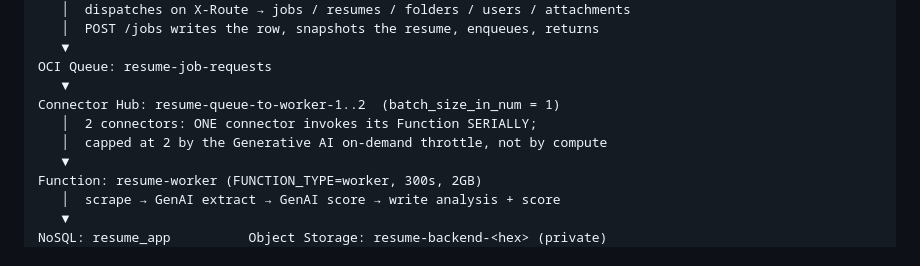
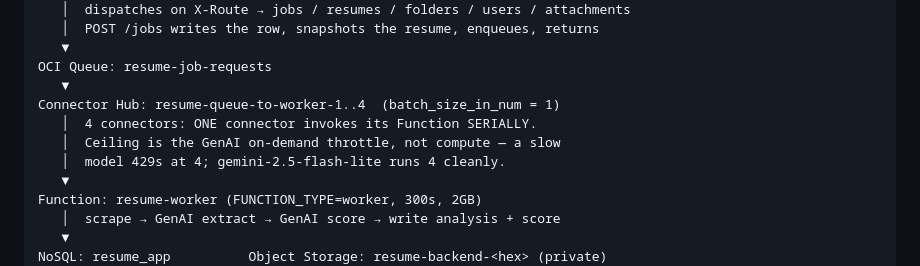
Before and after one commit to mamonaco1973/oci-resume-app, a Markdown page: CLAUDE.md, the part around the change. Rendered like a GitHub page.

```diff
--- a/CLAUDE.md
+++ b/CLAUDE.md
@@ -46,9 +46,10 @@ Function: resume-api  (FUNCTION_TYPE=api, 60s)
    ▼
 OCI Queue: resume-job-requests
    ▼
-Connector Hub: resume-queue-to-worker-1..2  (batch_size_in_num = 1)
-   │  2 connectors: ONE connector invokes its Function SERIALLY;
-   │  capped at 2 by the Generative AI on-demand throttle, not by compute
+Connector Hub: resume-queue-to-worker-1..4  (batch_size_in_num = 1)
+   │  4 connectors: ONE connector invokes its Function SERIALLY.
+   │  Ceiling is the GenAI on-demand throttle, not compute — a slow
+   │  model 429s at 4; gemini-2.5-flash-lite runs 4 cleanly.
    ▼
 Function: resume-worker (FUNCTION_TYPE=worker, 300s, 2GB)
    │  scrape → GenAI extract → GenAI score → write analysis + score
```
Also changed, not shown: README.md (+18 -13 lines), oci-resume-app.png, 3 other files.
